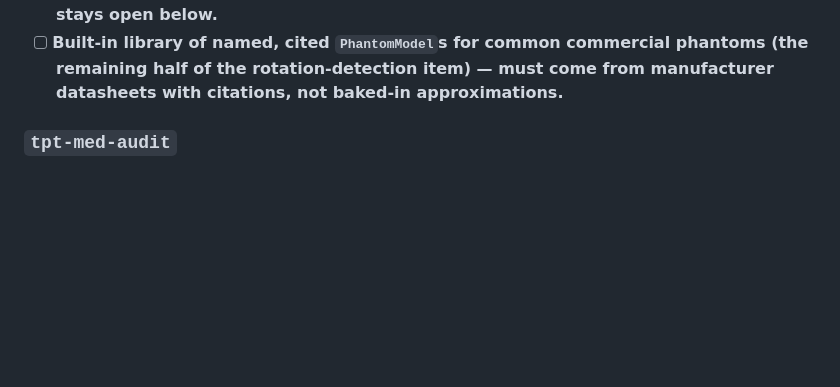
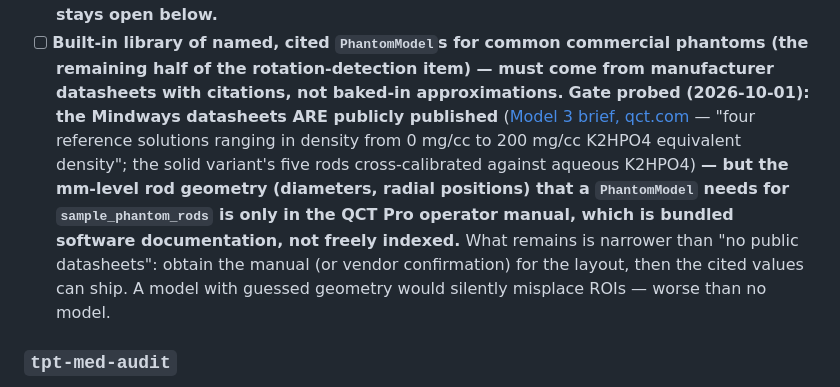
Before and after one commit to tpt-solutions/tpt-medical, a Markdown page: todo.md, the part around the change. Rendered like a GitHub page; blank space fills up the shorter version.

Commit message:
Phantom-library gate probed and narrowed
The Mindways datasheets are publicly published (the Model 3 brief on
qct.com states the four-solution 0-200 mg/cc K2HPO4 range), but the
mm-level rod geometry a PhantomModel needs is only in the QCT Pro
operator manual - bundled software documentation, not freely indexed.
The tracker now records the narrowed blocker: obtain the manual (or
vendor confirmation) for the layout; a model with guessed geometry
would silently misplace ROIs and is worse than no model.

```diff
--- a/todo.md
+++ b/todo.md
@@ -490,6 +490,7 @@ gating input is a purchase of ISO/IEC 15444-2, not engineering time.
 - [x] **Automatic rotation detection and a small built-in library of named, cited `PhantomModel`s for common commercial phantoms — explicitly out of scope for `rfcs/0008-phantom-rod-sampling.md`'s v0 mechanism; see that RFC's Unresolved Questions.**
   **Detection half delivered (2026-10-01): `detect_phantom_rotation` — least-squares sweep + grid-and-shrink refinement over in-plane rotations about the located centroid, RMS residual as the reject signal. The vendor-phantom library stays open below.**
 - [ ] **Built-in library of named, cited `PhantomModel`s for common commercial phantoms (the remaining half of the rotation-detection item) — must come from manufacturer datasheets with citations, not baked-in approximations.**
+  **Gate probed (2026-10-01): the Mindways datasheets ARE publicly published** ([Model 3 brief, qct.com](https://www.qct.com/Downloads/Model%203%20Phantom%20brief_revised.pdf) — "four reference solutions ranging in density from 0 mg/cc to 200 mg/cc K2HPO4 equivalent density"; the solid variant's five rods cross-calibrated against aqueous K2HPO4) **— but the mm-level rod geometry (diameters, radial positions) that a `PhantomModel` needs for `sample_phantom_rods` is only in the QCT Pro operator manual, which is bundled software documentation, not freely indexed.** What remains is narrower than "no public datasheets": obtain the manual (or vendor confirmation) for the layout, then the cited values can ship. A model with guessed geometry would silently misplace ROIs — worse than no model.
 
 ### `tpt-med-audit`
 
```
